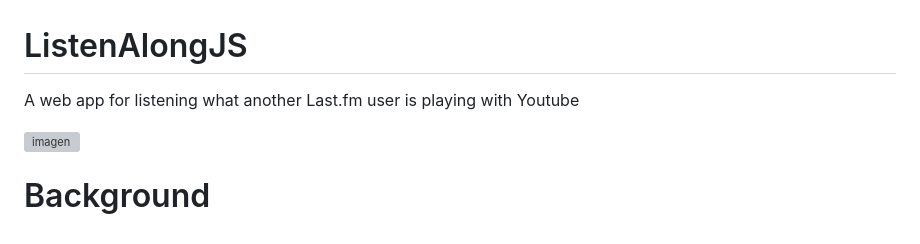
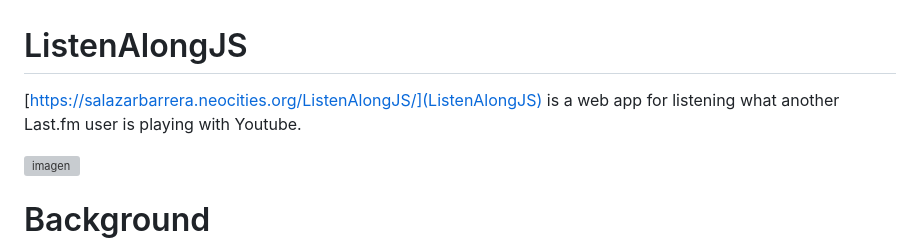
Before and after one commit to salazarbarrera/ListenAlongJS, a Markdown page: README.md, the part around the change. GitHub-like rendering; grey boxes are pictures that could not be loaded.

Commit message:
Update README.md
Adding demo to the initial description

```diff
--- a/README.md
+++ b/README.md
@@ -1,5 +1,5 @@
 # ListenAlongJS
-A web app for listening what another Last.fm user is playing with Youtube
+[https://salazarbarrera.neocities.org/ListenAlongJS/](ListenAlongJS) is a web app for listening what another Last.fm user is playing with Youtube.
 
 ![imagen](https://github.com/salazarbarrera/ListenAlongJS/assets/68821455/43bffc57-8fdf-48f0-ac92-2d1098695917)
 
```
